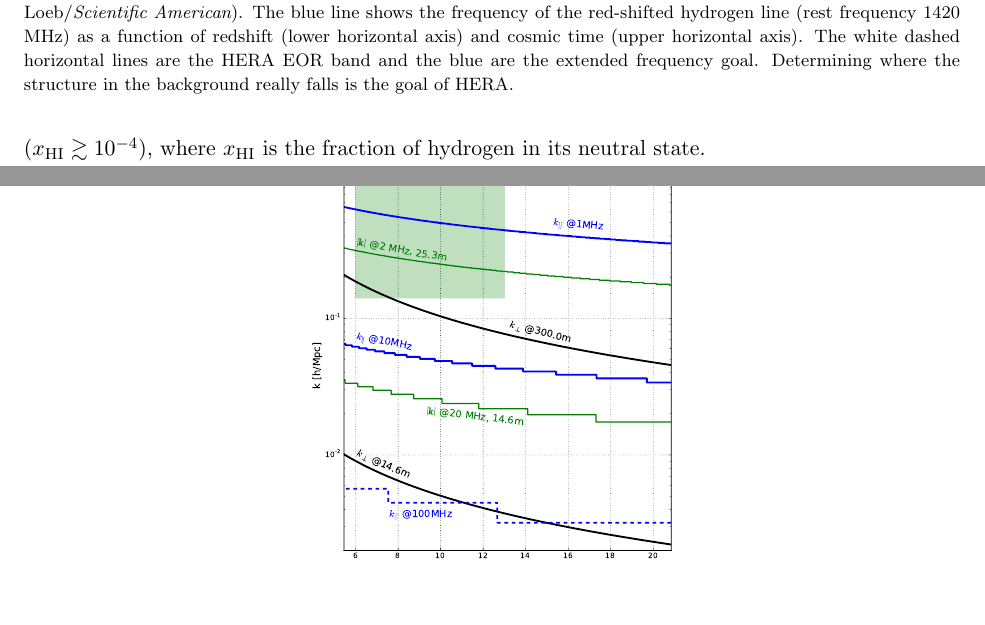
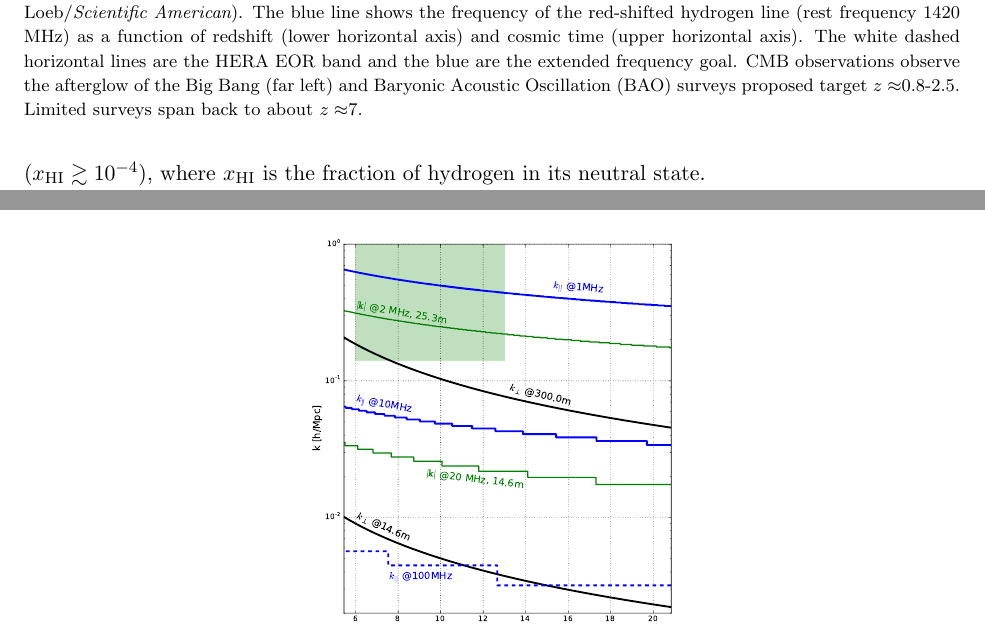
Before and after one commit to pkgw/HERA_instrument, a LaTeX paper (manuscript.tex): two parts of pages 4 and 13 of 42, joined at a grey line, cut so that both start at the same text, the shorter picture padded with empty space. Compiled offline with pdfLaTeX.

Commit message:
commit before pulling

```diff
--- a/manuscript.tex
+++ b/manuscript.tex
@@ -186,9 +186,10 @@ the decade \citep{NWNH}.
 
 \begin{figure}[h!]
 	\centering
-	\includegraphics[width=0.7\textwidth]{plots/cosmicEvo.png}
-	\caption{Rendering of cosmic evolution from just after the Big Bang to today (background image credit Loeb/{\em Scientific American}).  The blue line shows the frequency of the red-shifted hydrogen line (rest frequency 1420 MHz) as a function of redshift (lower horizontal axis) and cosmic time (upper horizontal axis).  The white dashed horizontal lines are the HERA EOR band and the blue are the extended frequency goal.  Determining where the structure in the background really falls is the
-goal of HERA.}
+	\includegraphics[width=0.7\textwidth]{plots/cosmicEvo.pdf}
+	\caption{Rendering of cosmic evolution from just after the Big Bang to today (background image credit Loeb/{\em Scientific American}).  The blue line shows the frequency of the red-shifted hydrogen line (rest frequency 1420 MHz) as a function of redshift (lower horizontal axis) and cosmic time (upper horizontal axis).  The white dashed horizontal lines are the HERA EOR band and the blue are the extended frequency goal.  %Determining where the structure in the background really falls is the goal of HERA.
+CMB observations observe the afterglow of the Big Bang (far left) and Baryonic Acoustic Oscillation (BAO) surveys proposed
+target $z\approx$0.8-2.5.  Limited surveys span back to about $z\approx$7.}
 	\label{fig:cosmos}
 \end{figure}
 
```
Also changed, not shown: plots/cosmicEvo.png (deleted), 1 other file.
